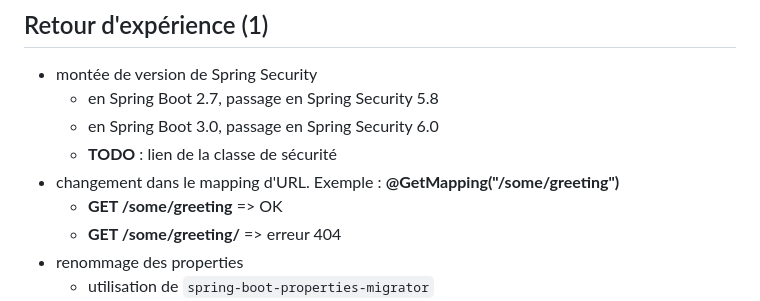
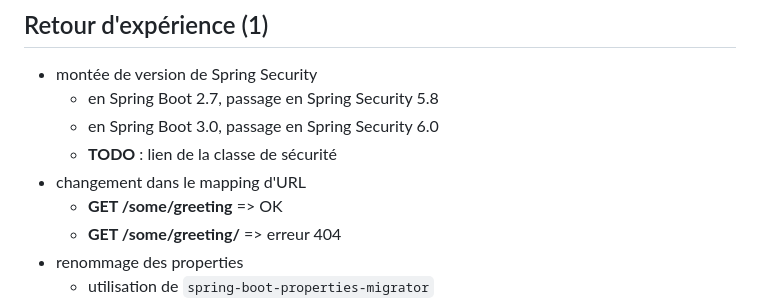
Before and after one commit to gaetan-varlet/spring-boot-3, a Markdown page: diapos/spring.md, the part around the change. GitHub-like rendering.

Commit message:
maj retour d'exp

```diff
--- a/diapos/spring.md
+++ b/diapos/spring.md
@@ -78,7 +78,7 @@ Spécifique Insee :
   - en Spring Boot 2.7, passage en Spring Security 5.8
   - en Spring Boot 3.0, passage en Spring Security 6.0
   - **TODO** : lien de la classe de sécurité
-- changement dans le mapping d'URL. Exemple : **@GetMapping("/some/greeting")**
+- changement dans le mapping d'URL
   - **GET /some/greeting** => OK
   - **GET /some/greeting/** => erreur 404
 - renommage des properties
```
